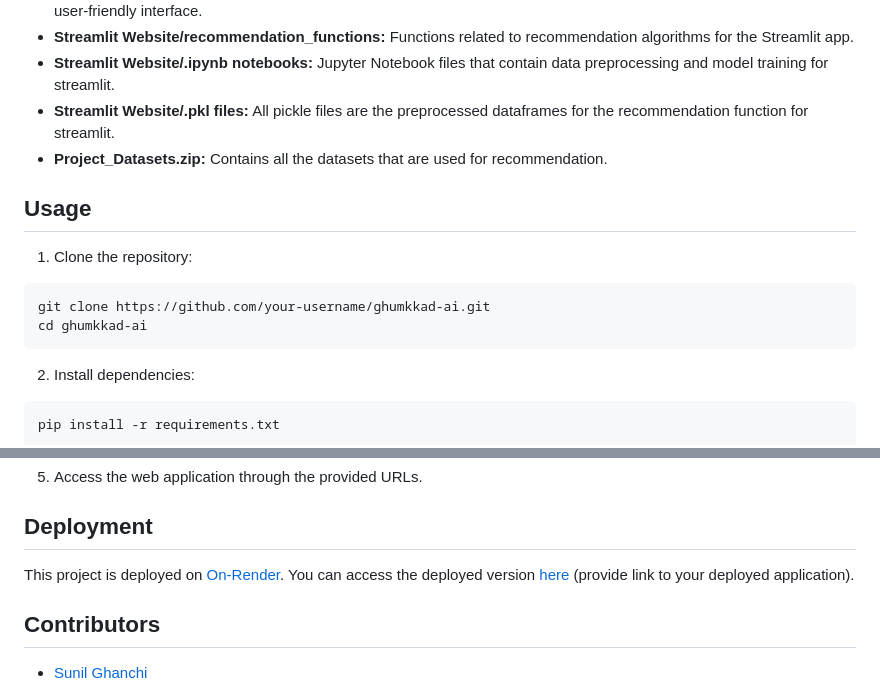
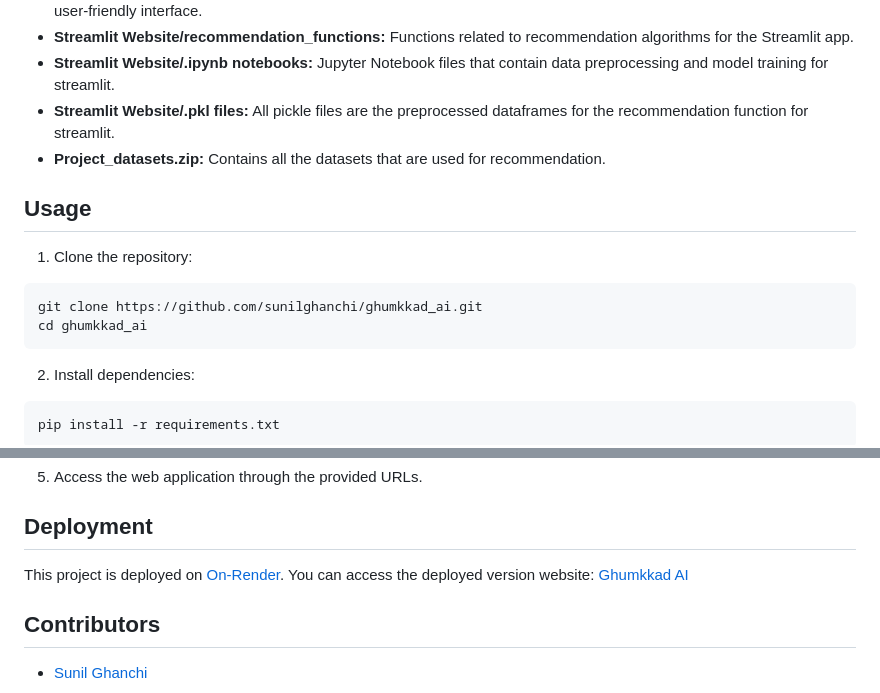
Before and after one commit to sunilghanchi/ghumkkad_ai, a Markdown page: README.md, 2 parts joined by grey strips. GitHub-like rendering.

````diff
--- a/README.md
+++ b/README.md
@@ -22,15 +22,15 @@ Ghumkkad AI is a comprehensive travel recommendation system that leverages three
 - **Streamlit Website/recommendation_functions:** Functions related to recommendation algorithms for the Streamlit app.
 - **Streamlit Website/.ipynb notebooks:** Jupyter Notebook files that contain data preprocessing and model training for streamlit.
 - **Streamlit Website/.pkl files:** All pickle files are the preprocessed dataframes for the recommendation function for streamlit.
-- **Project_Datasets.zip:** Contains all the datasets that are used for recommendation.
+- **Project_datasets.zip:** Contains all the datasets that are used for recommendation.
 
 ## Usage
 
 1. Clone the repository:
 
 ```bash
-git clone https://github.com/your-username/ghumkkad-ai.git
-cd ghumkkad-ai
+git clone https://github.com/sunilghanchi/ghumkkad_ai.git
+cd ghumkkad_ai
 ```
 
 2. Install dependencies:
@@ -57,7 +57,7 @@ streamlit run hotel_app.py
 
 ## Deployment
 
-This project is deployed on [On-Render](https://onrender.com/). You can access the deployed version [here]([#](https://ghumkkad-ai.onrender.com/)) (provide link to your deployed application).
+This project is deployed on [On-Render](https://onrender.com/). You can access the deployed version website: [Ghumkkad AI](https://ghumkkad-ai.onrender.com/)
 
 ## Contributors
 
````
